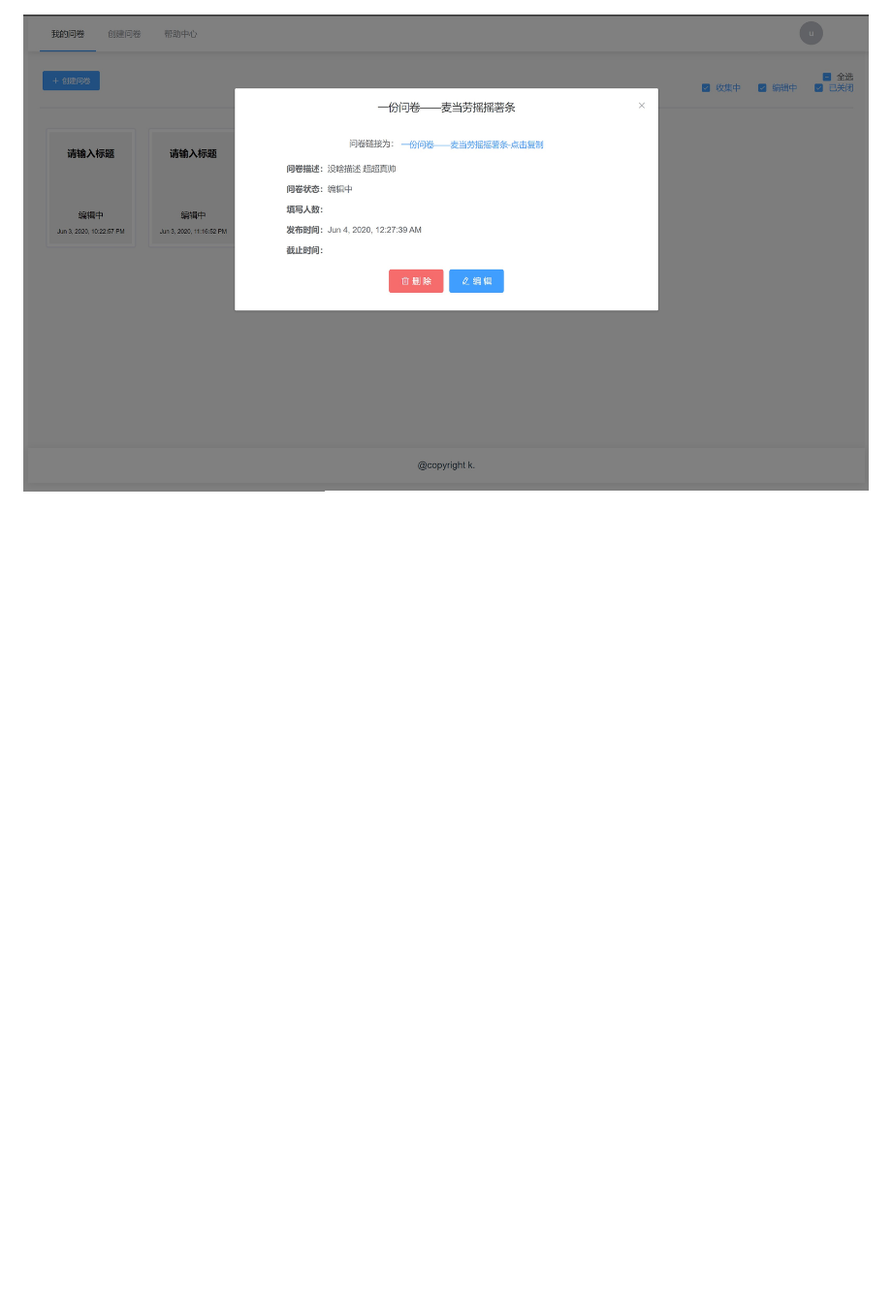
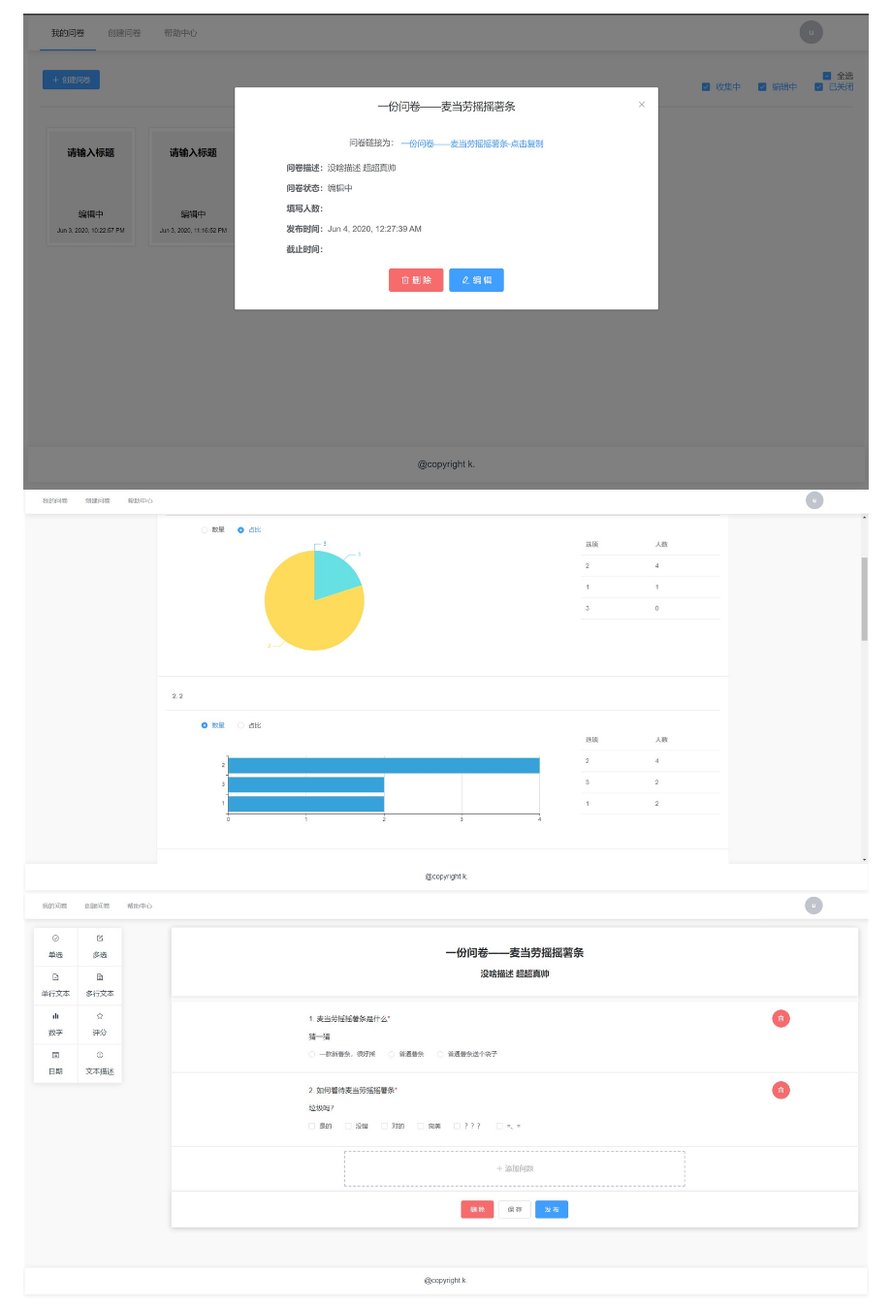
Before and after one commit to Kfor/questionnaire, a Markdown page: readme.md, the part around the change. Shown: that part at 97% size. Rendered like a GitHub page; pictures changed too: img/analysis.jpg (added), img/create.jpg (added); blank space fills up the shorter version.

Commit message:
update img

```diff
--- a/readme.md
+++ b/readme.md
@@ -15,6 +15,6 @@
 
   <img src="./img/collection.jpg">
 
-<img src="./img/collection-2.jpg">
+<img src="./img/collection-2.jpg"><img src="./img/analysis.jpg"><img src="./img/create.jpg">
 
 <img src="./img/fillin.jpg" style="zoom:50%">
```
